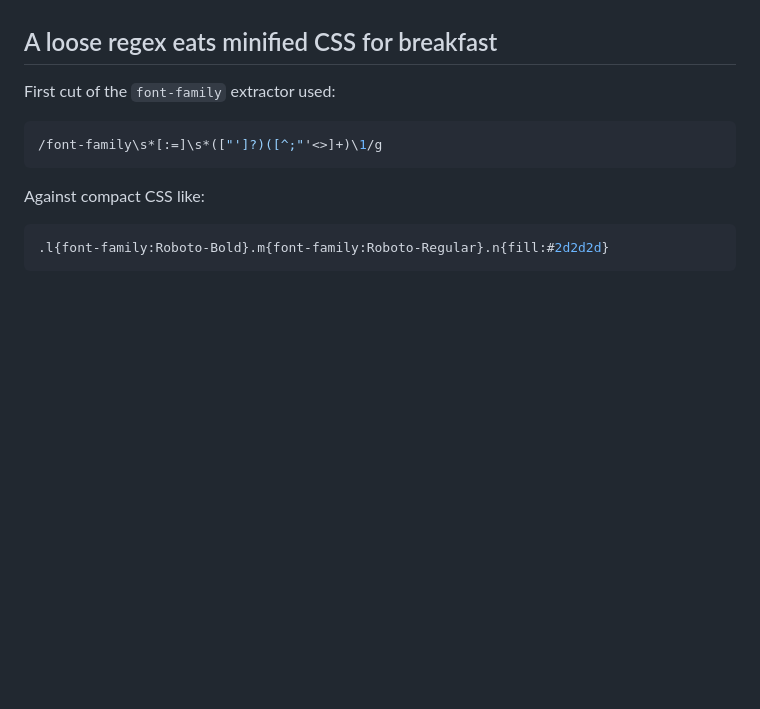
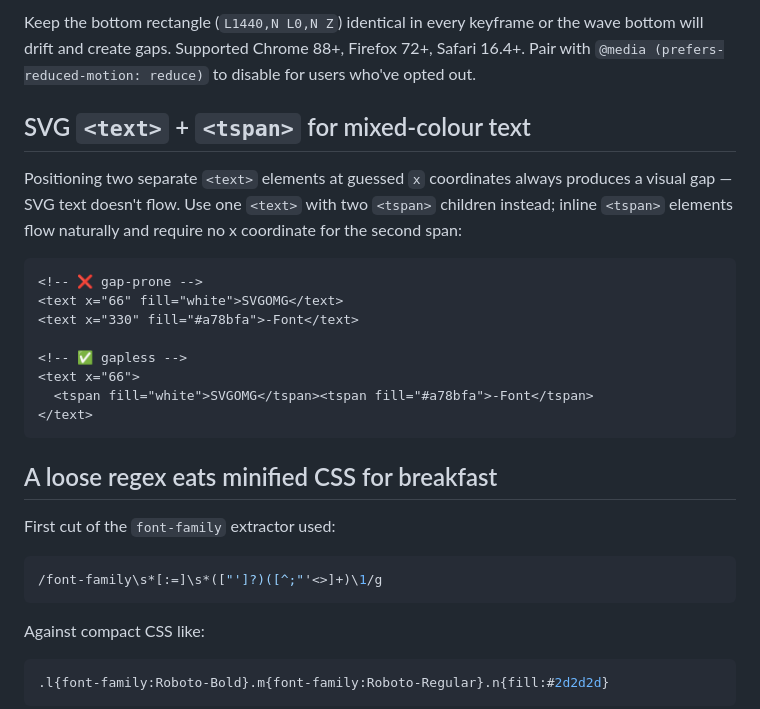
Before and after one commit to khawkins98/svgomg-font, a Markdown page: LEARNINGS.md, the part around one of its changes. Rendered like a GitHub page; blank space fills up the shorter version.

````diff
--- a/LEARNINGS.md
+++ b/LEARNINGS.md
@@ -130,3 +193,25 @@ covers 95% of real-world cases without the permission friction.
+Keep the bottom rectangle (`L1440,N L0,N Z`) identical in every keyframe
+or the wave bottom will drift and create gaps. Supported Chrome 88+,
+Firefox 72+, Safari 16.4+. Pair with `@media (prefers-reduced-motion: reduce)`
+to disable for users who've opted out.
+
+## SVG `<text>` + `<tspan>` for mixed-colour text
+
+Positioning two separate `<text>` elements at guessed `x` coordinates always
+produces a visual gap — SVG text doesn't flow. Use one `<text>` with two
+`<tspan>` children instead; inline `<tspan>` elements flow naturally and
+require no x coordinate for the second span:
+
+```svg
+<!-- ❌ gap-prone -->
+<text x="66" fill="white">SVGOMG</text>
+<text x="330" fill="#a78bfa">-Font</text>
+
+<!-- ✅ gapless -->
+<text x="66">
+  <tspan fill="white">SVGOMG</tspan><tspan fill="#a78bfa">-Font</tspan>
+</text>
+```
 
 ## A loose regex eats minified CSS for breakfast
 
````
Also changed, not shown: other parts of LEARNINGS.md (+65 -2 lines).
